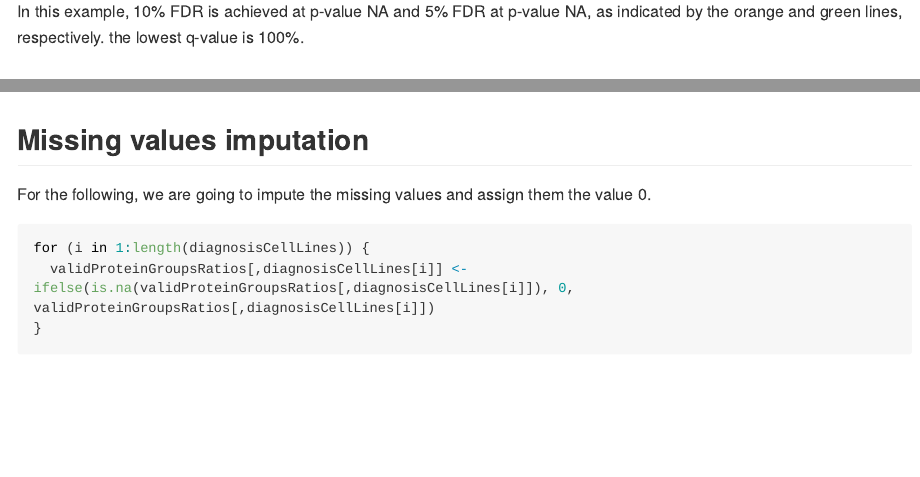
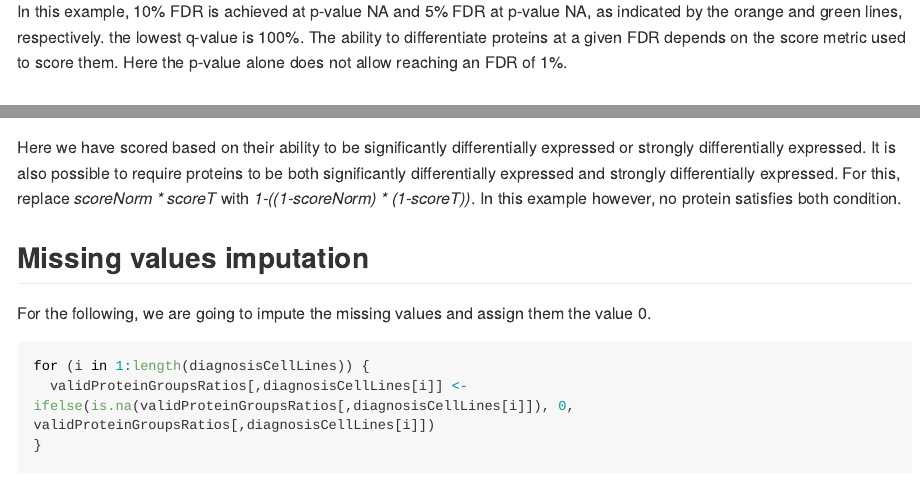
Before and after one commit to mvaudel/tutorials_deprecated, an R Markdown document (Expression_data/quantitative_proteomics.Rmd): the page in a window 1100 px wide, from 4610 px down, and a second part further down, joined at a grey line. Rendered offline with R 4.5, knitr and Pandoc, with nearby package versions; some code elsewhere in the file could not run offline; long lines of code are wrapped.

Commit message:
Further commented the volcano plots.

````diff
--- a/Expression_data/quantitative_proteomics.Rmd
+++ b/Expression_data/quantitative_proteomics.Rmd
@@ -479,7 +479,7 @@ fdrPlot <- fdrPlot + xlab("p-value") + ylab("FDR (%)")
 plot(fdrPlot)
 ```
 
-In this example, 10% FDR is achieved at p-value `r round(10^-pValue10, 3)` and 5% FDR at p-value `r round(10^-pValue5, 3)`, as indicated by the orange and green lines, respectively. the lowest q-value is `r round(100*lastLowesQValue, 2)`%.
+In this example, 10% FDR is achieved at p-value `r round(10^-pValue10, 3)` and 5% FDR at p-value `r round(10^-pValue5, 3)`, as indicated by the orange and green lines, respectively. the lowest q-value is `r round(100*lastLowesQValue, 2)`%. The ability to differentiate proteins at a given FDR depends on the score metric used to score them. Here the p-value alone does not allow reaching an FDR of 1%.
 
 
 ## Independent weighting hypothesis
@@ -646,6 +646,7 @@ volcanoPlot05 <- volcanoPlot05 + xlab("Fold Change [log2]") + ylab("p-value [-lo
 plot(volcanoPlot05)
 ```
 
+Here we have scored based on their ability to be significantly differentially expressed or strongly differentially expressed. It is also possible to require proteins to be both significantly differentially expressed and strongly differentially expressed. For this, replace _scoreNorm * scoreT_ with _1-((1-scoreNorm) * (1-scoreT))_. In this example however, no protein satisfies both condition.
 
 ## Missing values imputation
 
````
